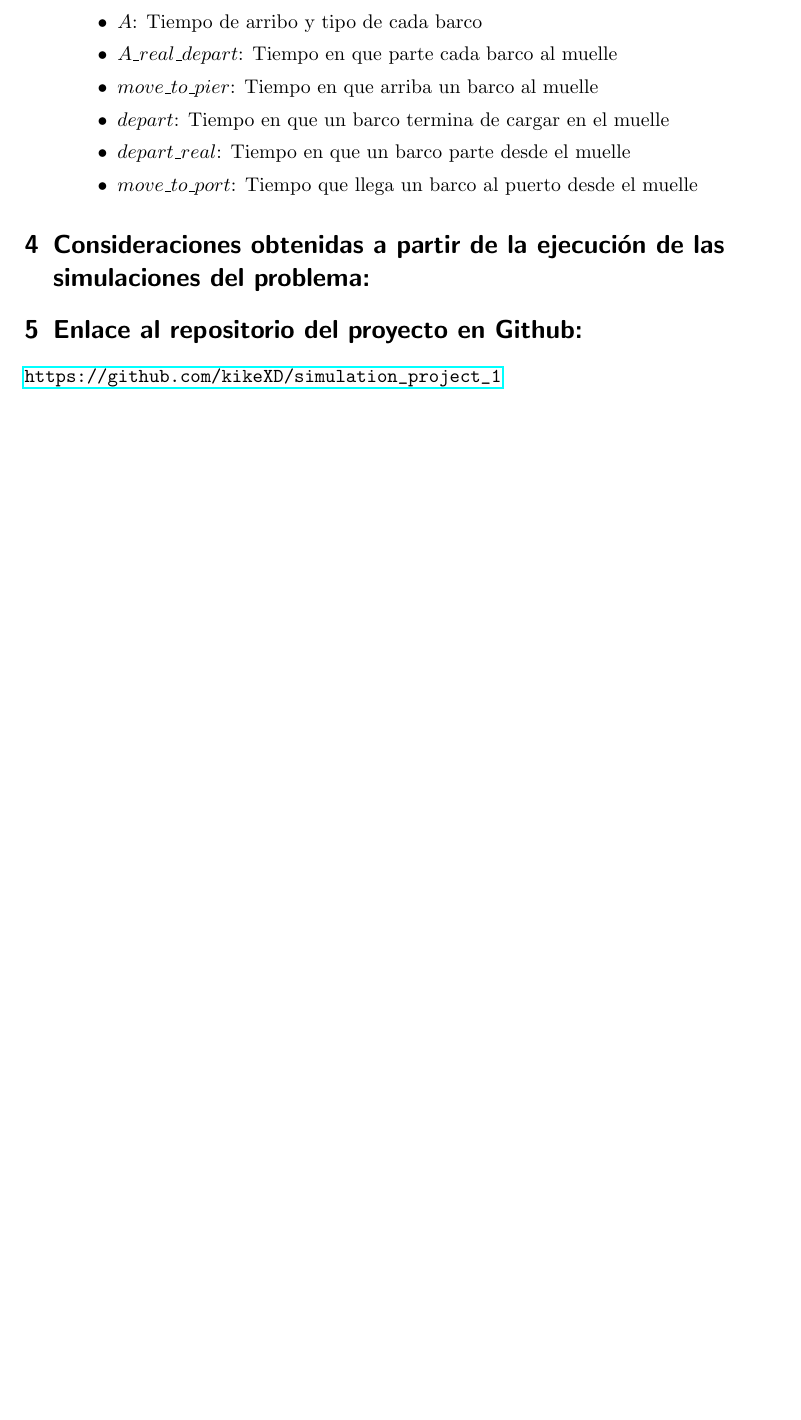
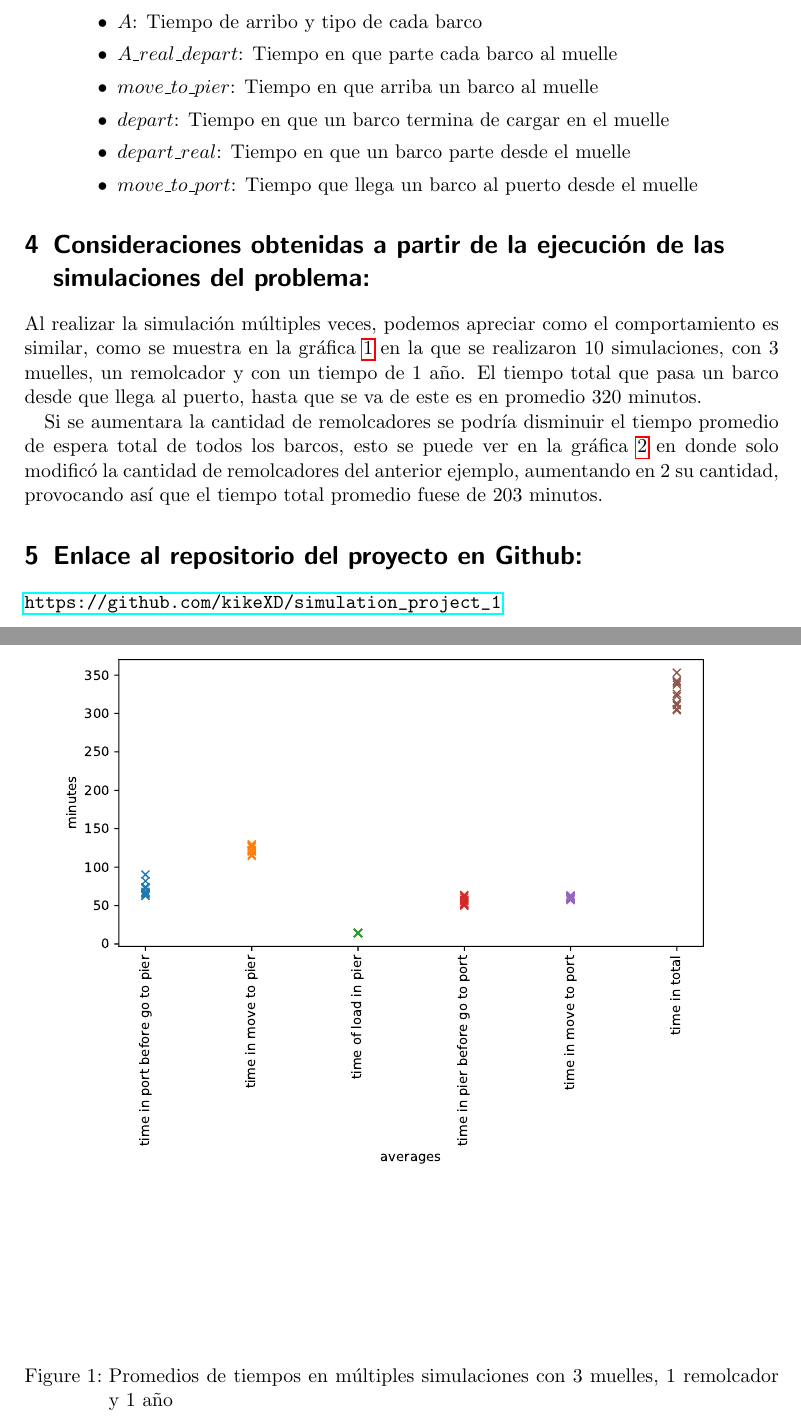
Before and after one commit to emartglz/simulation_project_1, a LaTeX document (informe/informe.tex): part of page 5 of 5 before the commit and two parts of pages 5 and 6 of 7 after it, the two joined at a grey line, cut so that both start at the same text, the shorter picture padded with empty space. Compiled offline with pdfLaTeX.

Commit message:
adding question 4

```diff
--- a/informe/informe.tex
+++ b/informe/informe.tex
@@ -116,6 +116,16 @@
 	\end{enumerate}
 
 
-
 \section{Consideraciones obtenidas a partir de la ejecución de las simulaciones del
 problema:}
+
+	Al realizar la simulación múltiples veces, podemos apreciar como el comportamiento es similar, como se muestra en la gráfica \ref{fig:simulation_525600_3_1_10} en la que se realizaron 10 simulaciones, con 3 muelles, un remolcador y con un tiempo de 1 año. El tiempo total que pasa un barco desde que llega al puerto, hasta que se va de este es en promedio 320 minutos.
+
+	\begin{figure}[htb]
+		\begin{center}
+			\includegraphics[width=\columnwidth]{./figures/simulation_525600_3_1_10.pdf}
+		\end{center}
+		\caption{Promedios de tiempos en múltiples simulaciones con 3 muelles, 1 remolcador y 1 año \label{fig:simulation_525600_3_1_10}}
+	\end{figure}
+
+	Si se aumentara la cantidad de remolcadores se podría disminuir el tiempo promedio de espera total de todos los barcos, esto se puede ver en la gráfica \ref{fig:simulation_525600_3_3_10} en donde solo modificó la cantidad de remolcadores del anterior ejemplo, aumentando en 2 su cantidad, provocando así que el tiempo total promedio fuese de 203 minutos.
@@ -122,3 +138,5 @@ problema:}
+	\end{figure}
+
 
 \section{Enlace al repositorio del proyecto en Github:}
 	\url{https://github.com/kikeXD/simulation_project_1}
```
Also changed, not shown: informe/figures/simulation_525600_3_1_10.pdf (added), informe/figures/simulation_525600_3_3_10.pdf (added), informe/informe.tex (6 more changed lines).
